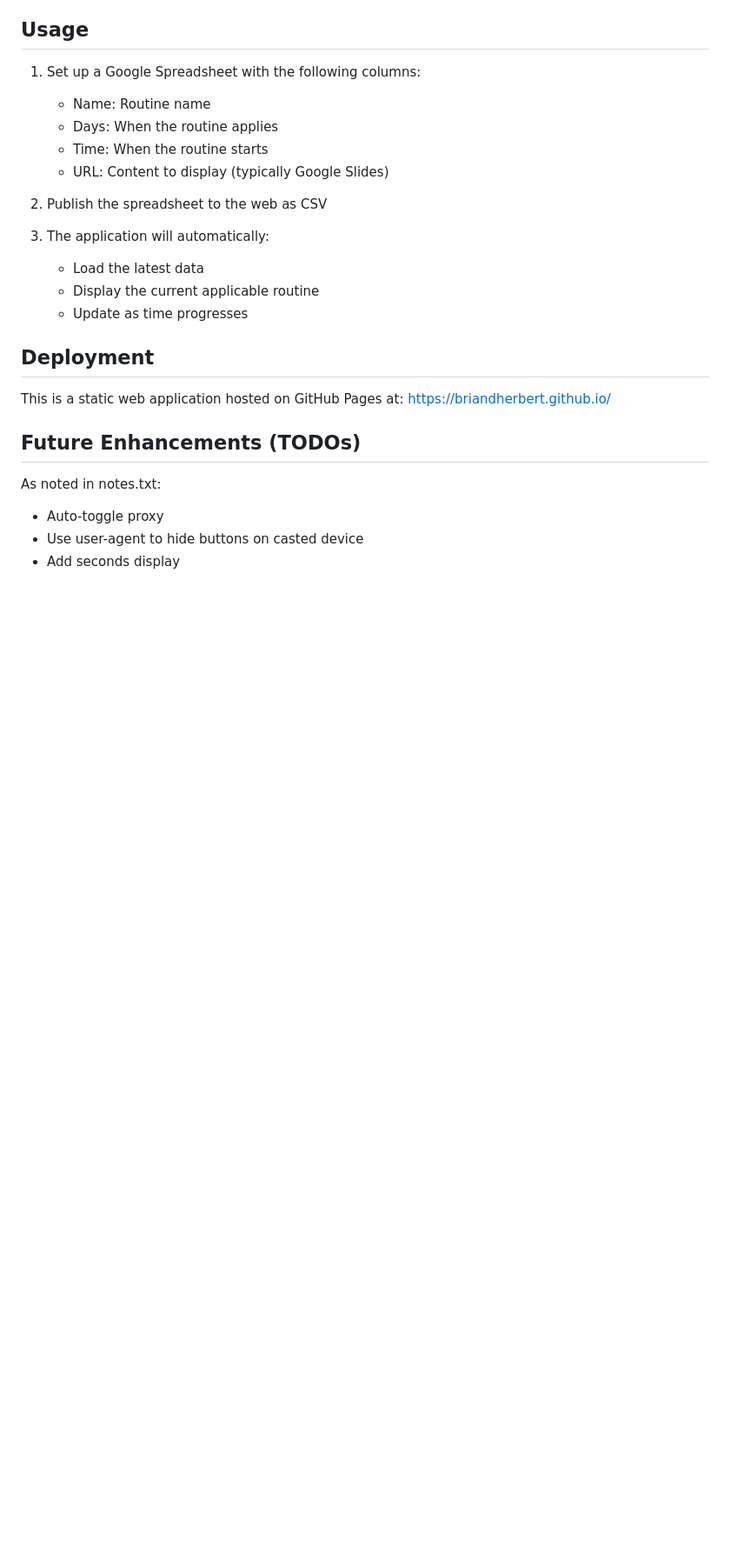
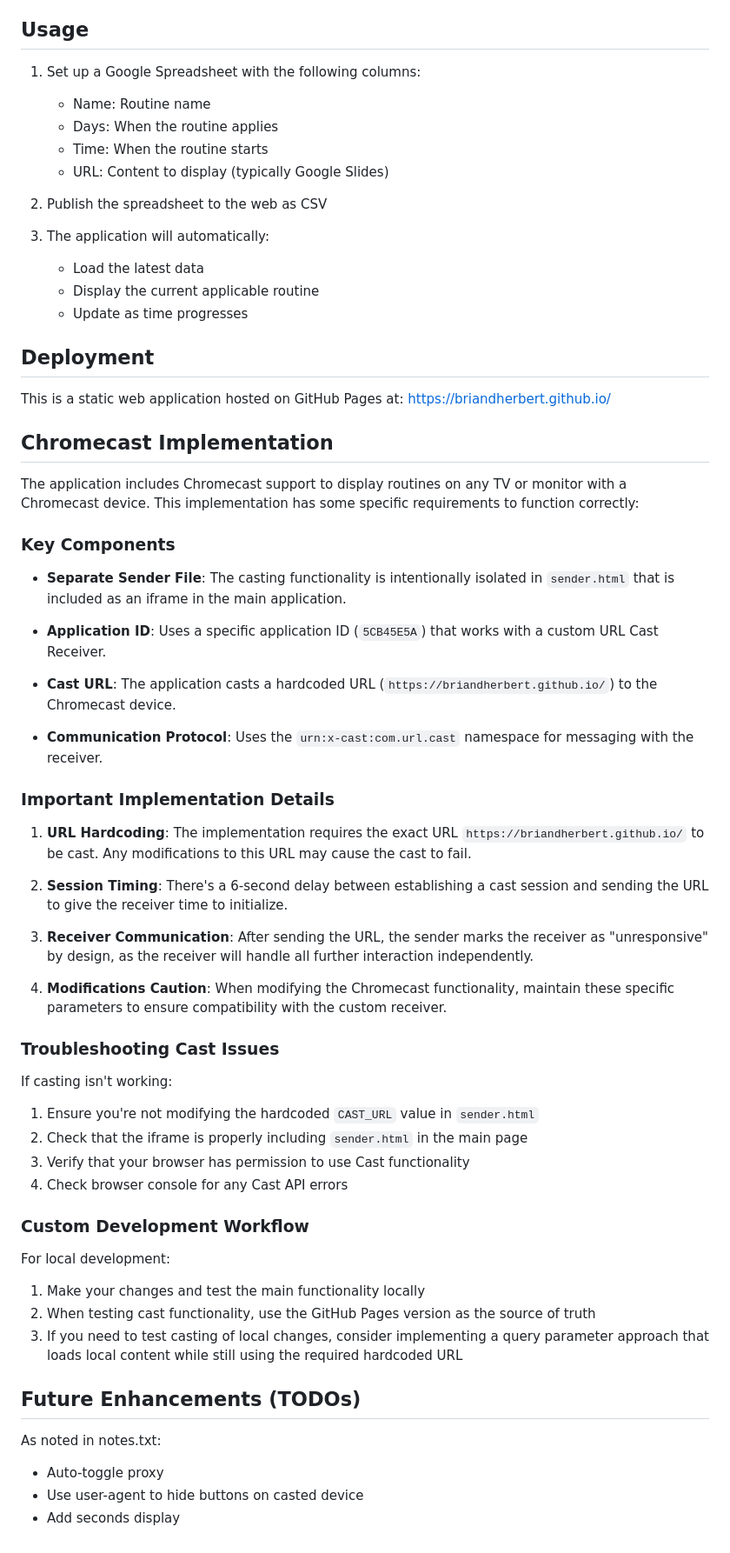
Before and after one commit to briandherbert/briandherbert.github.io, a Markdown page: README.md, the part around the change. Shown: that part at 87% size. Drawn GitHub-style; blank space fills up the shorter version.

Commit message:
Add Chromecast implementation insights to README

```diff
--- a/README.md
+++ b/README.md
@@ -81,6 +81,46 @@ The application has a two-column layout:
 This is a static web application hosted on GitHub Pages at:
 https://briandherbert.github.io/
 
+## Chromecast Implementation
+
+The application includes Chromecast support to display routines on any TV or monitor with a Chromecast device. This implementation has some specific requirements to function correctly:
+
+### Key Components
+
+- **Separate Sender File**: The casting functionality is intentionally isolated in `sender.html` that is included as an iframe in the main application.
+
+- **Application ID**: Uses a specific application ID (`5CB45E5A`) that works with a custom URL Cast Receiver.
+
+- **Cast URL**: The application casts a hardcoded URL (`https://briandherbert.github.io/`) to the Chromecast device.
+
+- **Communication Protocol**: Uses the `urn:x-cast:com.url.cast` namespace for messaging with the receiver.
+
+### Important Implementation Details
+
+1. **URL Hardcoding**: The implementation requires the exact URL `https://briandherbert.github.io/` to be cast. Any modifications to this URL may cause the cast to fail.
+
+2. **Session Timing**: There's a 6-second delay between establishing a cast session and sending the URL to give the receiver time to initialize.
+
+3. **Receiver Communication**: After sending the URL, the sender marks the receiver as "unresponsive" by design, as the receiver will handle all further interaction independently.
+
+4. **Modifications Caution**: When modifying the Chromecast functionality, maintain these specific parameters to ensure compatibility with the custom receiver.
+
+### Troubleshooting Cast Issues
+
+If casting isn't working:
+
+1. Ensure you're not modifying the hardcoded `CAST_URL` value in `sender.html`
+2. Check that the iframe is properly including `sender.html` in the main page
+3. Verify that your browser has permission to use Cast functionality
+4. Check browser console for any Cast API errors
+
+### Custom Development Workflow
+
+For local development:
+1. Make your changes and test the main functionality locally
+2. When testing cast functionality, use the GitHub Pages version as the source of truth
+3. If you need to test casting of local changes, consider implementing a query parameter approach that loads local content while still using the required hardcoded URL
+
 ## Future Enhancements (TODOs)
 
 As noted in notes.txt:
```
